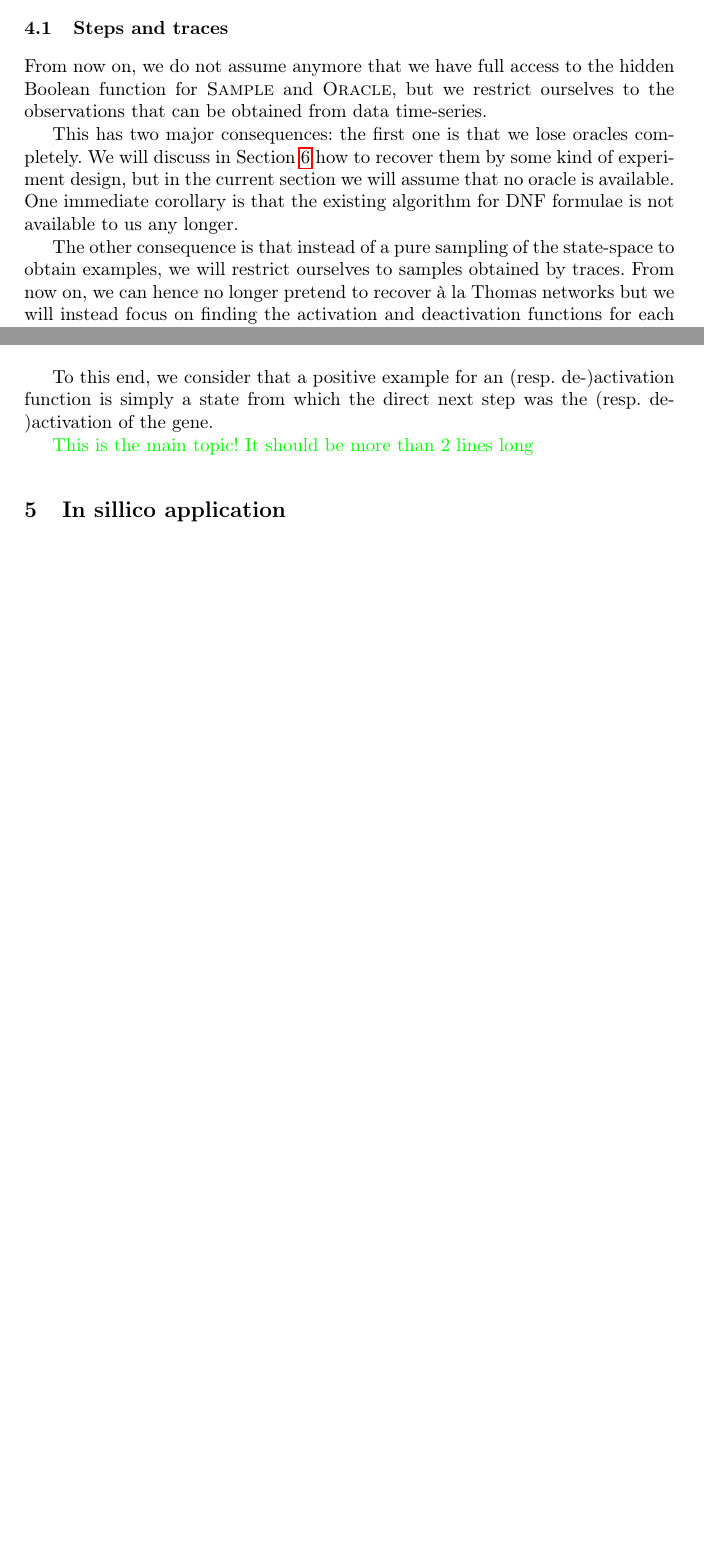
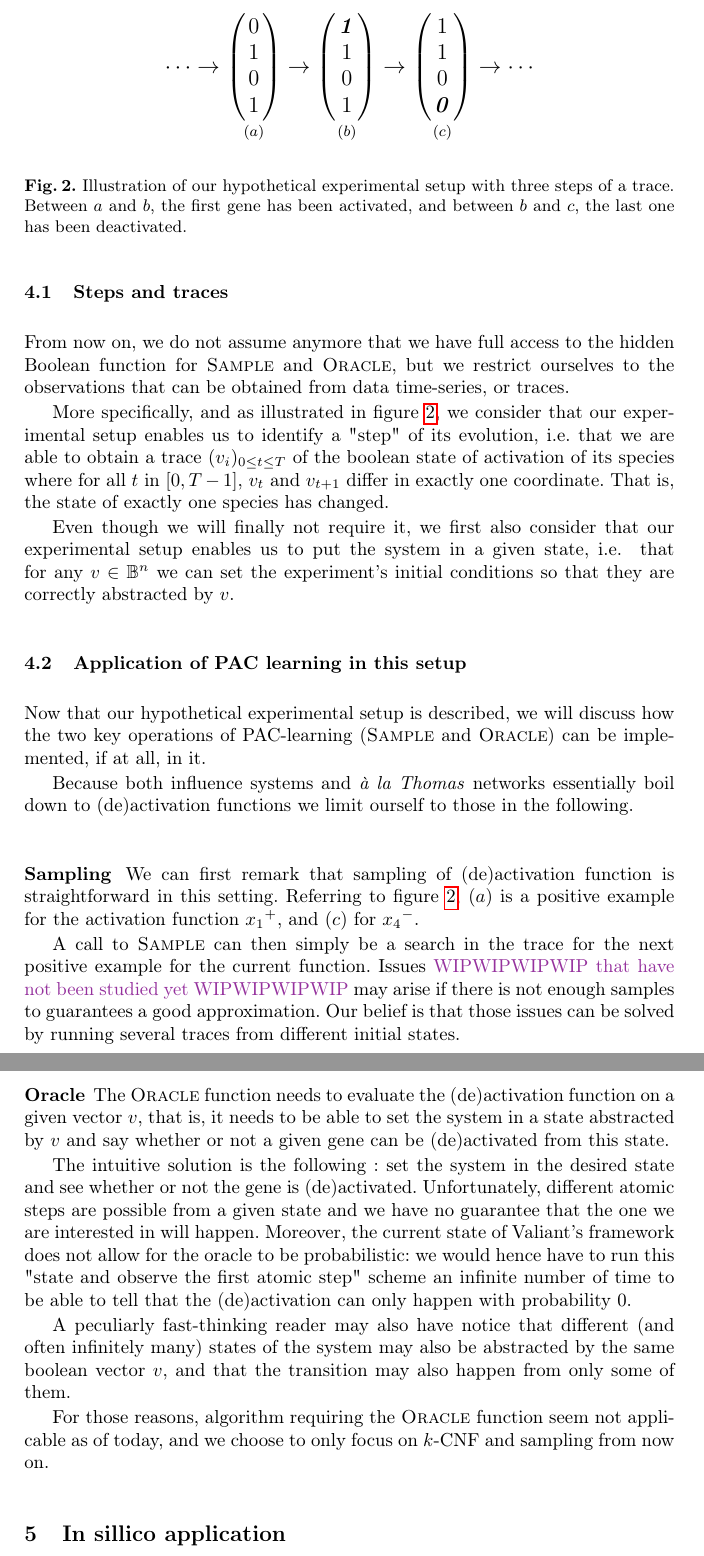
Before and after one commit to NougatRillettes/PapierPAC, a LaTeX paper (CF17cmsb.tex): two parts of pages 6 and 7 of 12 before the commit and two parts of pages 7 and 8 of 13 after it, joined at a grey line, cut at the place of the change, the shorter picture padded with empty space. Compiled offline with pdfLaTeX; a missing bibliography style is replaced by a similar one.

Commit message:
Fin réorganisation

```diff
--- a/CF17cmsb.tex
+++ b/CF17cmsb.tex
@@ -322,15 +347,33 @@ To further discuss the applicability of PAC learning to actual experiments, we h
 \subsection{Steps and traces}
 
 From now on, we do not assume anymore that we have full access to the hidden Boolean function for
-\textsc{Sample} and \textsc{Oracle}, but we restrict ourselves to the observations that can be obtained from data time-series.
+\textsc{Sample} and \textsc{Oracle}, but we restrict ourselves to the observations that can be obtained from data time-series, or traces.
 
-This has two major consequences: the first one is that we lose oracles
-completely. We will discuss in Section~\ref{sec:oracles} how to recover them
-by some kind of experiment design, but in the current section we will assume
-that no oracle is available. One immediate corollary is that the existing
-algorithm for DNF formulae is not available to us any longer.
+\begin{figure}[htbp]
+	{\large
+	\[
+	\cdots
+	\rightarrow
+	\underset{\vspace{1em}(a)}{
+		\left(\begin{array}{c}
+		0\\ 1\\ 0\\ 1
+		\end{array}\right)}
+	\rightarrow
+	\underset{\vspace{1em}(b)}{
+		\left(\begin{array}{c}
+		\textbf{\textit{1}}\\ 1\\ 0\\ 1
+		\end{array}\right)}
+	\rightarrow
+	\underset{\vspace{1em}(c)}{
+		\left(\begin{array}{c}
+		1\\ 1\\ 0\\ \textbf{\textit 0}
+		\end{array}\right)}
+	\rightarrow
+	\cdots
+	\]
+}
+	\caption{\label{steps}Illustration of our hypothetical experimental setup with three steps of a trace. Between $a$ and $b$, the first gene has been activated, and between $b$ and $c$, the last one has been deactivated.}
+\end{figure}
 
-The other consequence is that instead of a pure sampling of the state-space to
-obtain examples, we will restrict ourselves to samples obtained by traces.
-From now on, we can hence no longer pretend to recover {\`a} la Thomas networks but we will instead focus on finding the activation and deactivation functions for each genes, which are defined below.
+More specifically, and as illustrated in figure \ref{steps}, we consider that our experimental setup enables us to identify a "step" of its evolution, i.e.~that we are able to obtain a trace $(v_i)_{0 \leq t \leq T}$ of the boolean state of activation of its species where for all $t$ in $[0,T-1]$, $v_t$ and $v_{t+1}$ differ in exactly one coordinate. That is, the state of exactly one species has changed.
 
@@ -344,9 +381,25 @@ convince me}
- 	Boolean function of $x_k$. In a given state $v$, ${x_k}_+(v)$ (resp.\ ${x_k}_-$(v)) is worth 1 if and only if the gene $x_k$ can be activated (resp. deactivated) from state $v$.
-\end{definition}
+Even though we will finally not require it, we first also consider that our experimental setup enables us to put the system in a given state, i.e.~ that for any $v \in \mathbb{B}^n$ we can set the experiment's initial conditions so that they are correctly abstracted by $v$.
 
-To this end, we consider that a positive example for an (resp. de-)activation function is simply a state from which the direct next step was the (resp. de-)activation of the gene.
+\subsection{Application of PAC learning in this setup}
+Now that our hypothetical experimental setup is described, we will discuss how the two key operations of PAC-learning (\textsc{Sample} and \textsc{Oracle}) can be implemented, if at all, in it.
 
-\sylvain{This is the main topic! It should be more than 2 lines long}
+Because both influence systems and \textit{\`{a} la Thomas} networks essentially boil down to (de)activation functions we limit ourself to those in the following.
+
+\subsubsection{Sampling}
+
+We can first remark that sampling of (de)activation function is straightforward in this setting. Referring to figure~\ref{steps}, $(a)$ is a positive example for the activation function ${x_1}^+$, and $(c)$ for ${x_4}^-$.
+
+A call to \textsc{Sample} can then simply be a search in the trace for the next positive example for the current function. Issues \wip{that have not been studied yet} may arise if there is not enough samples to guarantees a good approximation. Our belief is that those issues can be solved by running several traces from different initial states.
+
+\subsubsection{Oracle}
+The \textsc{Oracle} function needs to evaluate the (de)activation function on a given vector $v$, that is, it needs to be able to set the system in a state abstracted by $v$ and say whether or not a given gene can be (de)activated from this state.
+
+The intuitive solution is the following : set the system in the desired state and see whether or not the gene is (de)activated. Unfortunately, different atomic steps are possible from a given state and we have no guarantee that the one we are interested in will happen. Moreover, the current state of Valiant's framework does not allow for the oracle to be probabilistic: we would hence have to run this "state and observe the first atomic step" scheme an infinite number of time to be able to tell that the (de)activation can only happen with probability 0.
+
+A peculiarly fast-thinking reader may also have notice that different (and often infinitely many) states of the system may also be abstracted by the same boolean vector $v$, and that the transition may also happen from only some of them.
+
+For those reasons, algorithm requiring the \textsc{Oracle} function seem not applicable as of today, and we choose to only focus on $k$-CNF and sampling from now on.
+
 
 \section{In sillico application}
 \subsection{PAC Learning from Boolean Traces}
```
Also changed, not shown: CF17cmsb.tex (43 more changed lines).
